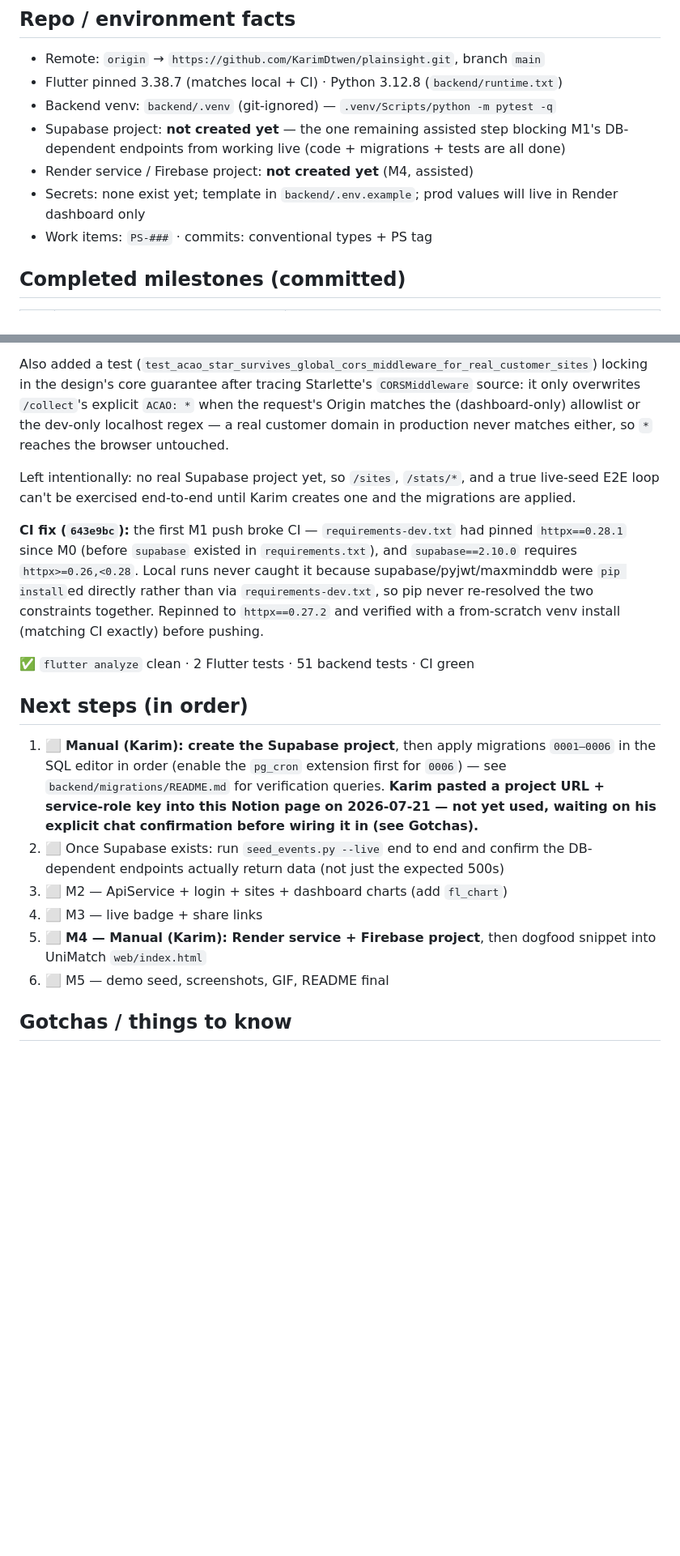
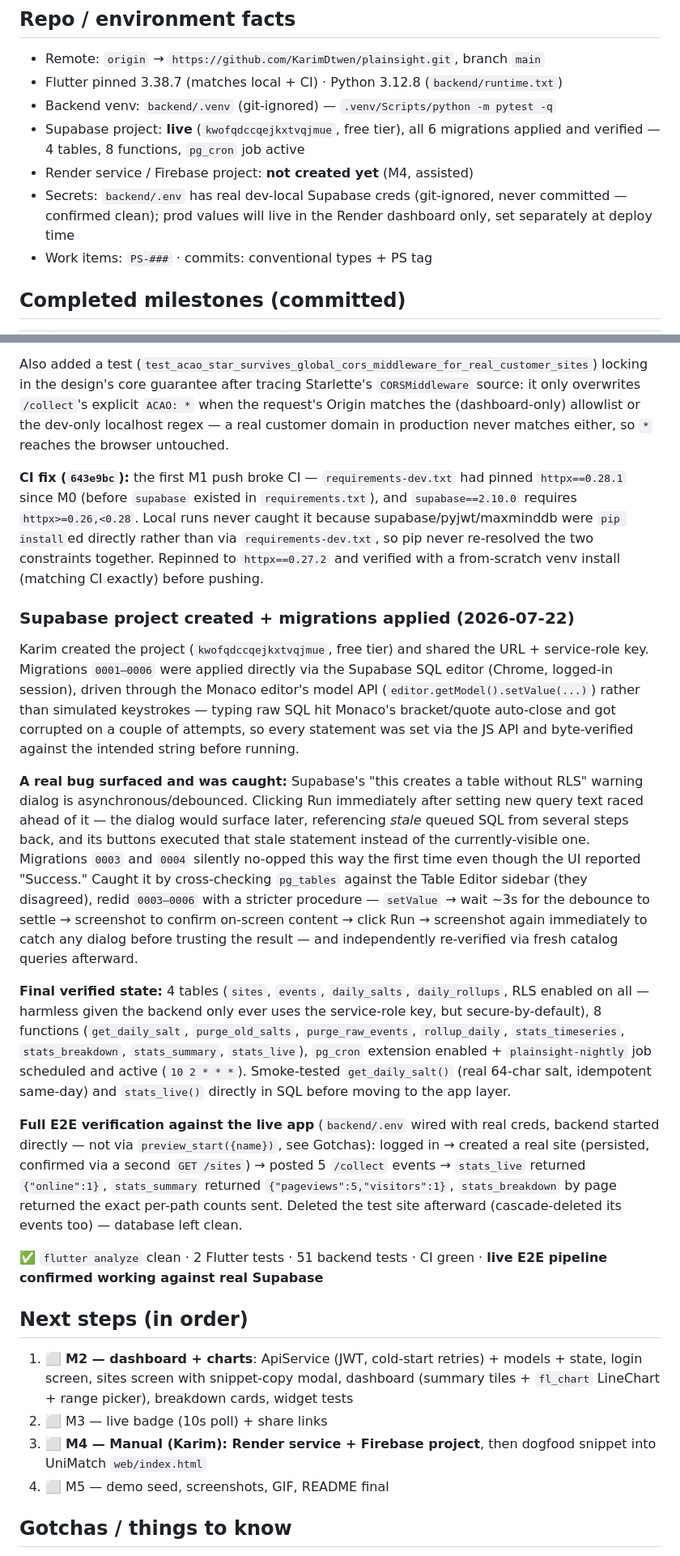
Before and after one commit to KarimDtwen/plainsight, a Markdown page: progress.md, 2 parts joined by grey strips. Shown at 81% size. Rendered like a GitHub page; blank space fills up the shorter version.

Commit message:
docs: progress.md — Supabase live, migrations applied, full E2E pipeline verified
Real Supabase project created and all 6 migrations applied (4 tables, 8
functions, pg_cron job active). Caught and fixed a real bug along the way:
Supabase's RLS-warning dialog is debounced against editor content, so a
click-right-after-setValue pattern executed stale queued SQL instead of the
current query for two migrations; redone with a stricter verify-before-trust
procedure and independently re-confirmed via catalog queries. Full E2E run
against the live app (login -> create site -> /collect -> stats endpoints)
confirmed correct real data end to end; test site cleaned up afterward.

Co-Authored-By: Claude Fable 5 <noreply@anthropic.com>

```diff
--- a/progress.md
+++ b/progress.md
@@ -17,9 +17,9 @@ Portfolio SaaS: privacy-first web analytics (mini-Plausible) — ~50-line snippe
 - Remote: `origin` → `https://github.com/KarimDtwen/plainsight.git`, branch `main`
 - Flutter pinned 3.38.7 (matches local + CI) · Python 3.12.8 (`backend/runtime.txt`)
 - Backend venv: `backend/.venv` (git-ignored) — `.venv/Scripts/python -m pytest -q`
-- Supabase project: **not created yet** — the one remaining assisted step blocking M1's DB-dependent endpoints from working live (code + migrations + tests are all done)
+- Supabase project: **live** (`kwofqdccqejkxtvqjmue`, free tier), all 6 migrations applied and verified — 4 tables, 8 functions, `pg_cron` job active
 - Render service / Firebase project: **not created yet** (M4, assisted)
-- Secrets: none exist yet; template in `backend/.env.example`; prod values will live in Render dashboard only
+- Secrets: `backend/.env` has real dev-local Supabase creds (git-ignored, never committed — confirmed clean); prod values will live in the Render dashboard only, set separately at deploy time
 - Work items: `PS-###` · commits: conventional types + PS tag
 
 ## Completed milestones (committed)
@@ -68,20 +68,26 @@ Left intentionally: no fl_chart dep yet (M2), no supabase/aiohttp deps yet (M1
 
 Also added a test (`test_acao_star_survives_global_cors_middleware_for_real_customer_sites`) locking in the design's core guarantee after tracing Starlette's `CORSMiddleware` source: it only overwrites `/collect`'s explicit `ACAO: *` when the request's Origin matches the (dashboard-only) allowlist or the dev-only localhost regex — a real customer domain in production never matches either, so `*` reaches the browser untouched.
 
-Left intentionally: no real Supabase project yet, so `/sites`, `/stats/*`, and a true live-seed E2E loop can't be exercised end-to-end until Karim creates one and the migrations are applied.
-
 **CI fix (`643e9bc`):** the first M1 push broke CI — `requirements-dev.txt` had pinned `httpx==0.28.1` since M0 (before `supabase` existed in `requirements.txt`), and `supabase==2.10.0` requires `httpx>=0.26,<0.28`. Local runs never caught it because supabase/pyjwt/maxminddb were `pip install`ed directly rather than via `requirements-dev.txt`, so pip never re-resolved the two constraints together. Repinned to `httpx==0.27.2` and verified with a from-scratch venv install (matching CI exactly) before pushing.
 
-✅ `flutter analyze` clean · 2 Flutter tests · 51 backend tests · CI green
+### Supabase project created + migrations applied (2026-07-22)
+
+Karim created the project (`kwofqdccqejkxtvqjmue`, free tier) and shared the URL + service-role key. Migrations `0001–0006` were applied directly via the Supabase SQL editor (Chrome, logged-in session), driven through the Monaco editor's model API (`editor.getModel().setValue(...)`) rather than simulated keystrokes — typing raw SQL hit Monaco's bracket/quote auto-close and got corrupted on a couple of attempts, so every statement was set via the JS API and byte-verified against the intended string before running.
+
+**A real bug surfaced and was caught:** Supabase's "this creates a table without RLS" warning dialog is asynchronous/debounced. Clicking Run immediately after setting new query text raced ahead of it — the dialog would surface later, referencing *stale* queued SQL from several steps back, and its buttons executed that stale statement instead of the currently-visible one. Migrations `0003` and `0004` silently no-opped this way the first time even though the UI reported "Success." Caught it by cross-checking `pg_tables` against the Table Editor sidebar (they disagreed), redid `0003–0006` with a stricter procedure — `setValue` → wait ~3s for the debounce to settle → screenshot to confirm on-screen content → click Run → screenshot again immediately to catch any dialog before trusting the result — and independently re-verified via fresh catalog queries afterward.
+
+**Final verified state:** 4 tables (`sites`, `events`, `daily_salts`, `daily_rollups`, RLS enabled on all — harmless given the backend only ever uses the service-role key, but secure-by-default), 8 functions (`get_daily_salt`, `purge_old_salts`, `purge_raw_events`, `rollup_daily`, `stats_timeseries`, `stats_breakdown`, `stats_summary`, `stats_live`), `pg_cron` extension enabled + `plainsight-nightly` job scheduled and active (`10 2 * * *`). Smoke-tested `get_daily_salt()` (real 64-char salt, idempotent same-day) and `stats_live()` directly in SQL before moving to the app layer.
+
+**Full E2E verification against the live app** (`backend/.env` wired with real creds, backend started directly — not via `preview_start({name})`, see Gotchas): logged in → created a real site (persisted, confirmed via a second `GET /sites`) → posted 5 `/collect` events → `stats_live` returned `{"online":1}`, `stats_summary` returned `{"pageviews":5,"visitors":1}`, `stats_breakdown` by page returned the exact per-path counts sent. Deleted the test site afterward (cascade-deleted its events too) — database left clean.
+
+✅ `flutter analyze` clean · 2 Flutter tests · 51 backend tests · CI green · **live E2E pipeline confirmed working against real Supabase**
 
 ## Next steps (in order)
 
-1. ⬜ **Manual (Karim): create the Supabase project**, then apply migrations `0001–0006` in the SQL editor in order (enable the `pg_cron` extension first for `0006`) — see `backend/migrations/README.md` for verification queries. **Karim pasted a project URL + service-role key into this Notion page on 2026-07-21 — not yet used, waiting on his explicit chat confirmation before wiring it in (see Gotchas).**
-2. ⬜ Once Supabase exists: run `seed_events.py --live` end to end and confirm the DB-dependent endpoints actually return data (not just the expected 500s)
-3. ⬜ M2 — ApiService + login + sites + dashboard charts (add `fl_chart`)
-4. ⬜ M3 — live badge + share links
-5. ⬜ **M4 — Manual (Karim): Render service + Firebase project**, then dogfood snippet into UniMatch `web/index.html`
-6. ⬜ M5 — demo seed, screenshots, GIF, README final
+1. ⬜ **M2 — dashboard + charts**: ApiService (JWT, cold-start retries) + models + state, login screen, sites screen with snippet-copy modal, dashboard (summary tiles + `fl_chart` LineChart + range picker), breakdown cards, widget tests
+2. ⬜ M3 — live badge (10s poll) + share links
+3. ⬜ **M4 — Manual (Karim): Render service + Firebase project**, then dogfood snippet into UniMatch `web/index.html`
+4. ⬜ M5 — demo seed, screenshots, GIF, README final
 
 ## Gotchas / things to know
 
```
Also changed, not shown: other parts of progress.md (+7 -2 lines).
